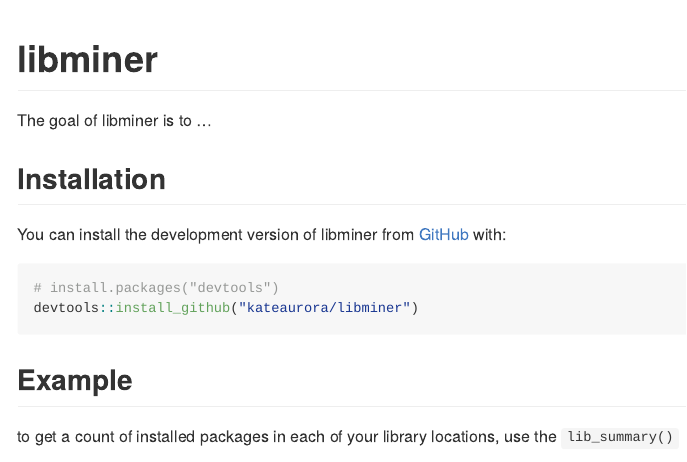
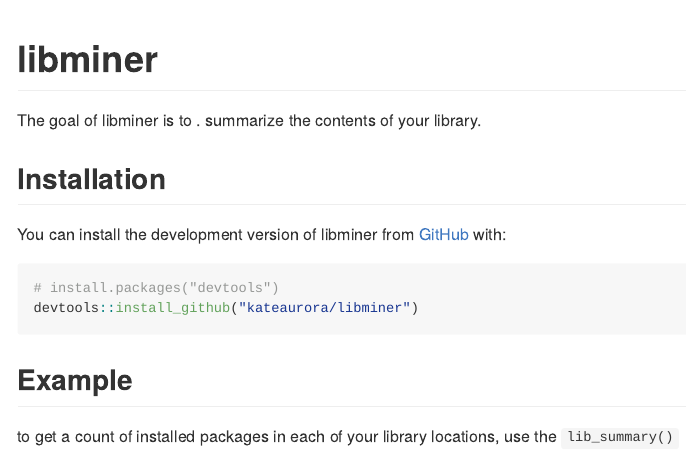
Before and after one commit to kateaurora/libminer, an R Markdown document (README.Rmd): the page in a window 1100 px wide, from its top. The pictures show the output file README.md that the author committed with the source, drawn offline in the style of GitHub.

Commit message:
slight change to readme

```diff
--- a/README.Rmd
+++ b/README.Rmd
@@ -18,7 +18,7 @@
 <!-- badges: start -->
 <!-- badges: end -->
 
-The goal of libminer is to ...
+The goal of libminer is to . summarize the contents of your library.
 
 ## Installation
 
```
Also changed, not shown: README.md.
